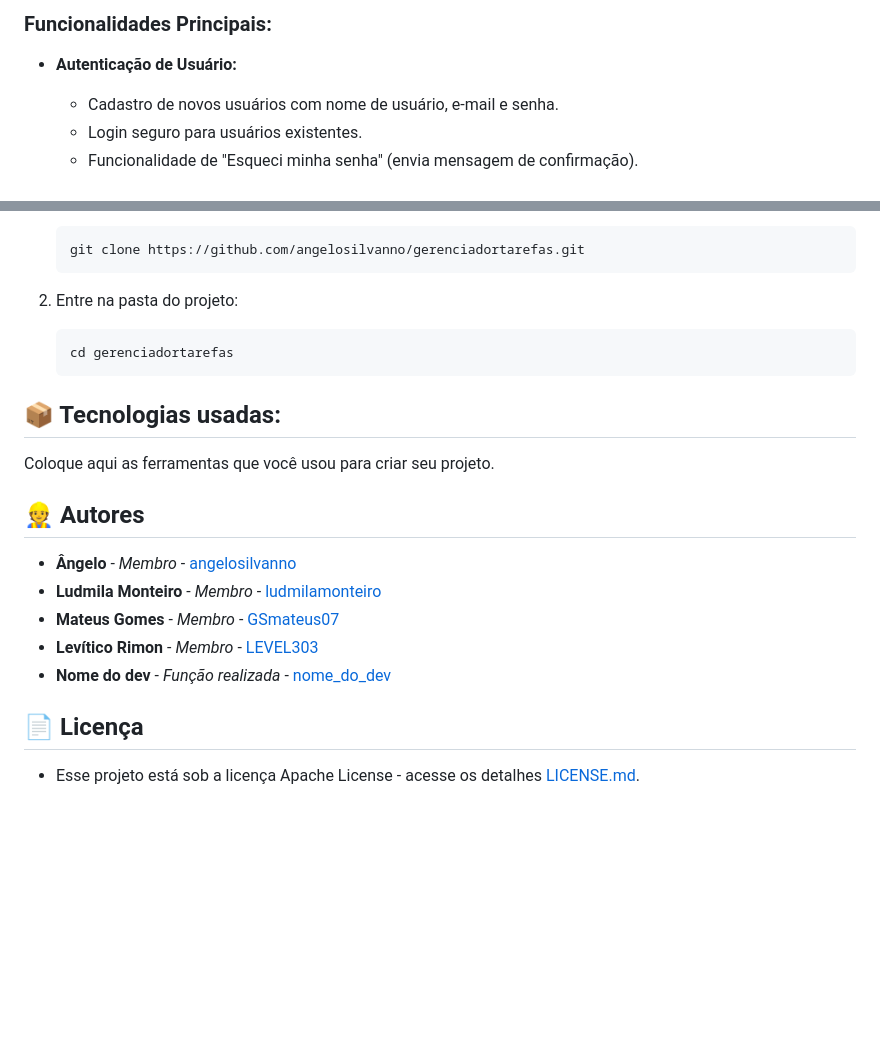
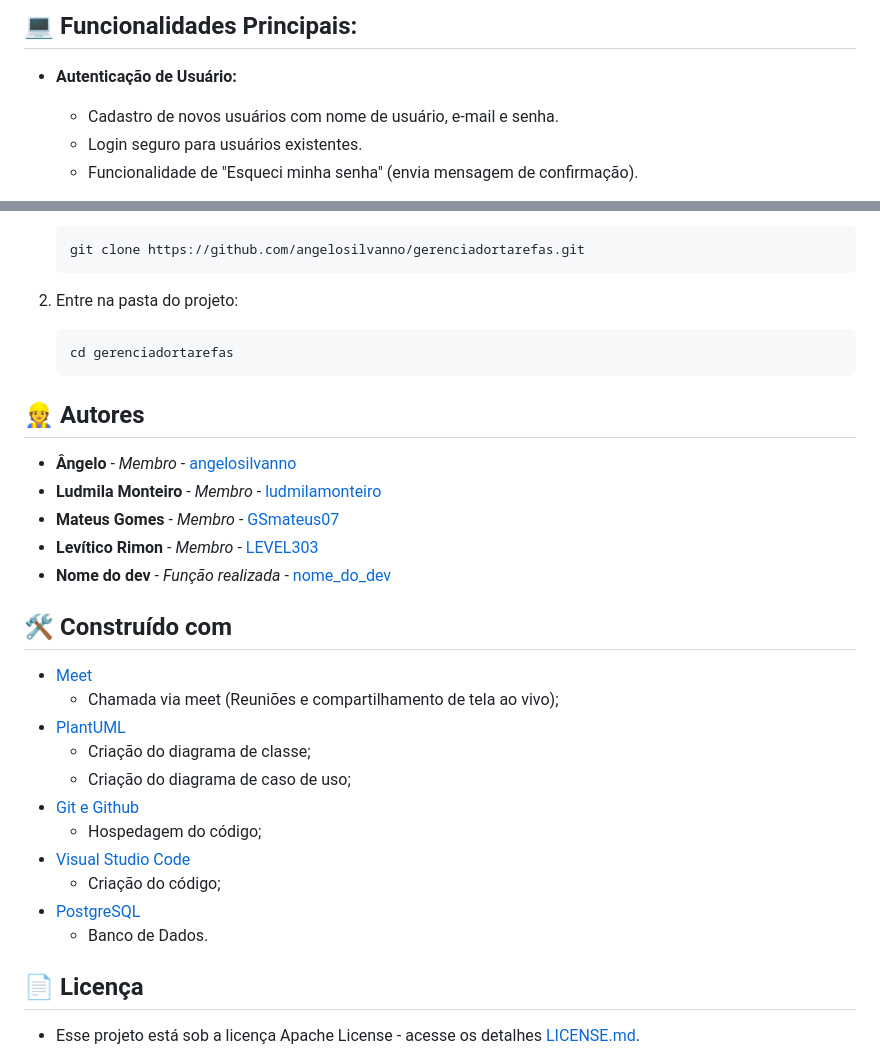
Before and after one commit to angelosilvanno/gerenciadortarefas, a Markdown page: README.md, 2 parts joined by grey strips. Drawn GitHub-style; blank space fills up the shorter version.

````diff
--- a/README.md
+++ b/README.md
@@ -10,5 +11,5 @@ Com o NextTask, você pode se livrar de listas de papel desorganizadas e central
 
-### Funcionalidades Principais:
+## **:computer:** Funcionalidades Principais:
 
 *   **Autenticação de Usuário:**
     *   Cadastro de novos usuários com nome de usuário, e-mail e senha.
@@ -57,10 +58,6 @@ Com o NextTask, você pode se livrar de listas de papel desorganizadas e central
    cd gerenciadortarefas
    ```
 
-## 📦 Tecnologias usadas:
-
-Coloque aqui as ferramentas que você usou para criar seu projeto.
-
 ## 👷 Autores
 
 * **Ângelo** - *Membro* - [angelosilvanno](https://github.com/angelosilvanno)
@@ -69,6 +66,19 @@ Coloque aqui as ferramentas que você usou para criar seu projeto.
 * **Levítico Rimon** - *Membro* - [LEVEL303](https://github.com/LEVEL303)
 * **Nome do dev** - *Função realizada* - [nome_do_dev](https://github.com/link_do_Perfil)
 
+## **:hammer_and_wrench:** Construído com
+ *  [Meet](https://meet.google.com/)
+    * Chamada via meet (Reuniões e compartilhamento de tela ao vivo);
+ *  [PlantUML](https://plantuml.com/)
+    * Criação do diagrama de classe;
+    * Criação do diagrama de caso de uso;
+ *  [Git e Github](https://github.com/)
+    * Hospedagem do código;
+ *  [Visual Studio Code](https://code.visualstudio.com/)
+    * Criação do código;
+ * [PostgreSQL](https://www.postgresql.org/)
+   * Banco de Dados.
+
 ## 📄 Licença
 
 * Esse projeto está sob a licença Apache License - acesse os detalhes [LICENSE.md](https://github.com/angelosilvanno/gerenciadortarefas/tree/main?tab=Apache-2.0-1-ov-file).
````
Also changed, not shown: other parts of README.md (+5 -4 lines).
